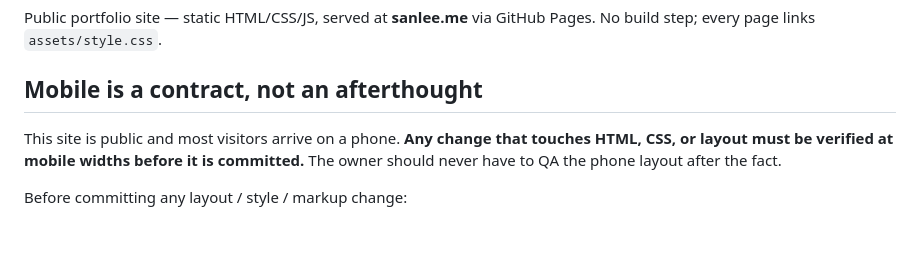
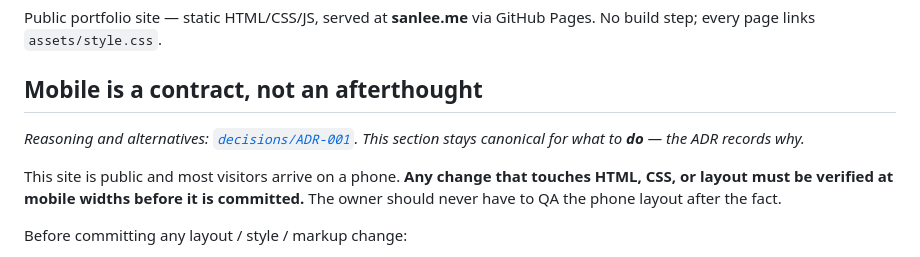
Before and after one commit to sanlee-ys/portfolio, a Markdown page: CLAUDE.md, the part around the change. GitHub-like rendering; blank space fills up the shorter version.

```diff
--- a/CLAUDE.md
+++ b/CLAUDE.md
@@ -4,6 +4,9 @@ Public portfolio site — static HTML/CSS/JS, served at **sanlee.me** via GitHub
 Pages. No build step; every page links `assets/style.css`.
 
 ## Mobile is a contract, not an afterthought
+
+*Reasoning and alternatives: [`decisions/ADR-001`](decisions/ADR-001-mobile-qa-gate.md). This
+section stays canonical for what to **do** — the ADR records why.*
 
 This site is public and most visitors arrive on a phone. **Any change that
 touches HTML, CSS, or layout must be verified at mobile widths before it is
```
Also changed, not shown: decisions/ADR-001-mobile-qa-gate.md (added, +74 -0 lines), decisions/README.md (added, +62 -0 lines).
